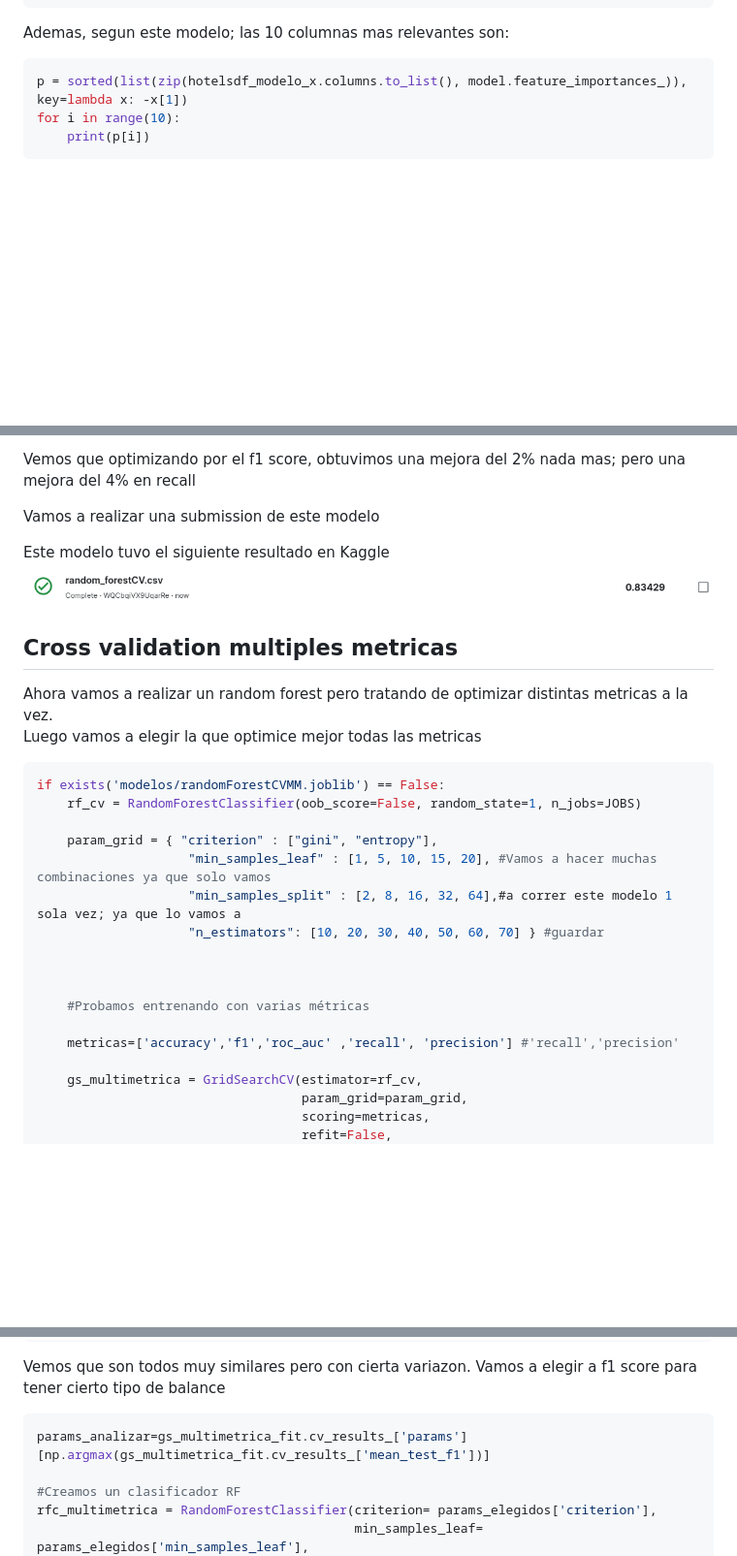
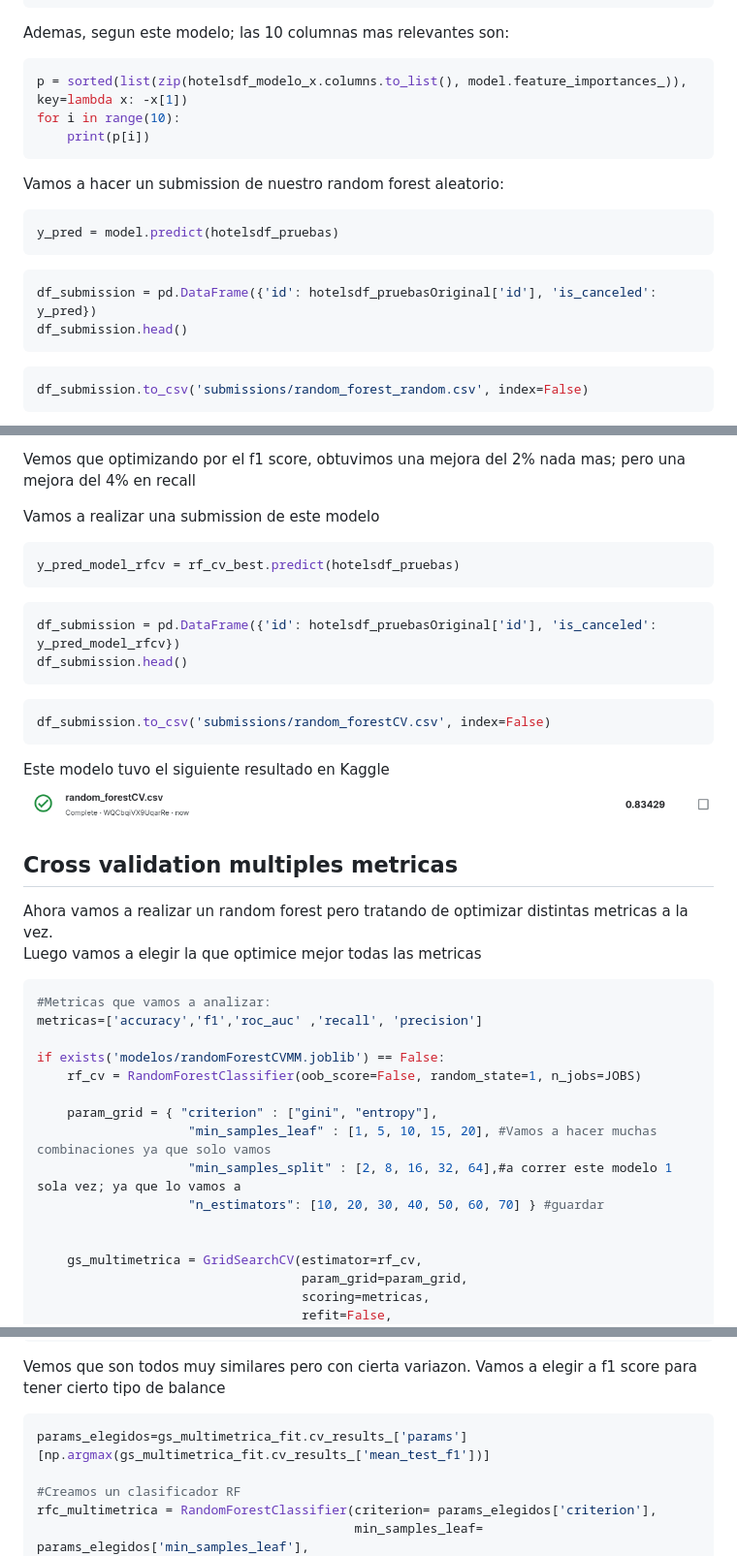
Before and after one commit to Los-persistentes-de-Pearson/7506R-1C2023-GRUPO09, a Markdown page: checkpoint3.md, 3 parts joined by grey strips. Shown: that part at 97% size. Drawn GitHub-style; blank space fills up the shorter version.

````diff
--- a/checkpoint3.md
+++ b/checkpoint3.md
@@ -641,3 +641,18 @@ for i in range(10):
     print(p[i])
 ```
 
+Vamos a hacer un submission de nuestro random forest aleatorio:
+
+```python
+y_pred = model.predict(hotelsdf_pruebas)
+```
+
+```python
+df_submission = pd.DataFrame({'id': hotelsdf_pruebasOriginal['id'], 'is_canceled': y_pred})
+df_submission.head()
+```
+
+```python
+df_submission.to_csv('submissions/random_forest_random.csv', index=False)
+```
+
@@ -719,6 +738,18 @@ Vemos que optimizando por el f1 score, obtuvimos una mejora del 2% nada mas; per
 
 Vamos a realizar una submission de este modelo
 
+```python
+y_pred_model_rfcv = rf_cv_best.predict(hotelsdf_pruebas)
+```
+
+```python
+df_submission = pd.DataFrame({'id': hotelsdf_pruebasOriginal['id'], 'is_canceled': y_pred_model_rfcv})
+df_submission.head()
+```
+
+```python
+df_submission.to_csv('submissions/random_forestCV.csv', index=False)
+```
 
 Este modelo tuvo el siguiente resultado en Kaggle
 ![randoForestCVMM](informe/images/randomForestCV.png)
@@ -731,6 +762,9 @@ Ahora vamos a realizar un random forest pero tratando de optimizar distintas met
 Luego vamos a elegir la que optimice mejor todas las metricas
 
 ```python
+#Metricas que vamos a analizar:
+metricas=['accuracy','f1','roc_auc' ,'recall', 'precision']
+
 if exists('modelos/randomForestCVMM.joblib') == False:
     rf_cv = RandomForestClassifier(oob_score=False, random_state=1, n_jobs=JOBS)
 
@@ -739,11 +773,6 @@ if exists('modelos/randomForestCVMM.joblib') == False:
                     "min_samples_split" : [2, 8, 16, 32, 64],#a correr este modelo 1 sola vez; ya que lo vamos a
                     "n_estimators": [10, 20, 30, 40, 50, 60, 70] } #guardar
 
-
-
-    #Probamos entrenando con varias métricas
-
-    metricas=['accuracy','f1','roc_auc' ,'recall', 'precision'] #'recall','precision'
 
     gs_multimetrica = GridSearchCV(estimator=rf_cv,
                                    param_grid=param_grid,
@@ -790,7 +819,7 @@ for metrica in metricas:
 Vemos que son todos muy similares pero con cierta variazon. Vamos a elegir a f1 score para tener cierto tipo de balance
 
 ```python
-params_analizar=gs_multimetrica_fit.cv_results_['params'][np.argmax(gs_multimetrica_fit.cv_results_['mean_test_f1'])]
+params_elegidos=gs_multimetrica_fit.cv_results_['params'][np.argmax(gs_multimetrica_fit.cv_results_['mean_test_f1'])]
 
 #Creamos un clasificador RF
 rfc_multimetrica = RandomForestClassifier(criterion= params_elegidos['criterion'],
````
Also changed, not shown: other parts of checkpoint3.md (+11 -7 lines), informe/images/randomForest_random.png (added), 2 other files.
